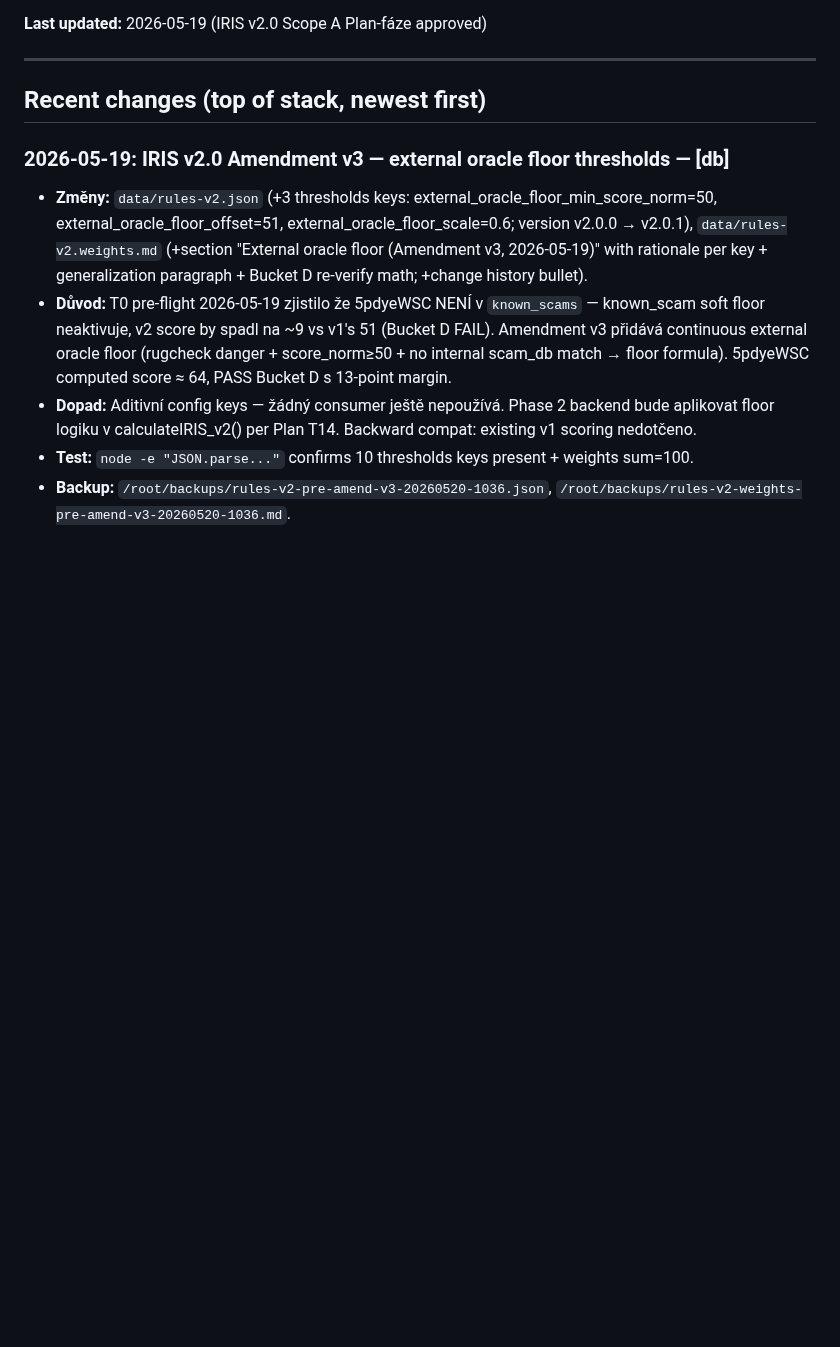
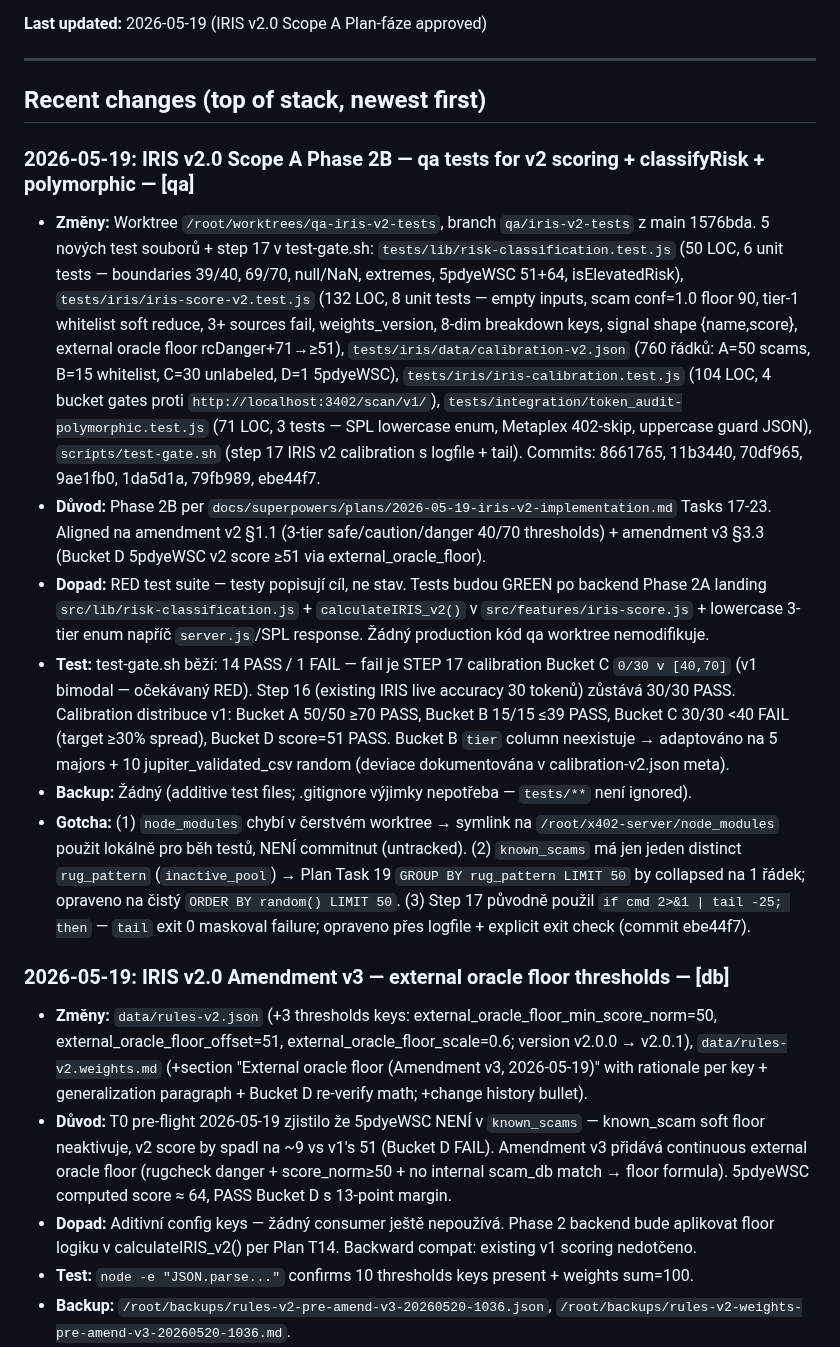
Before and after one commit to Hans1132/integrity.molt, a Markdown page: memory.md, the part around the change. GitHub-like rendering; blank space fills up the shorter version.

Commit message:
docs(memory): IRIS v2.0 Phase 2B — qa tests + step 17 calibration gate

```diff
--- a/memory.md
+++ b/memory.md
@@ -10,6 +10,14 @@
 ---
 
 ## Recent changes (top of stack, newest first)
+
+### 2026-05-19: IRIS v2.0 Scope A Phase 2B — qa tests for v2 scoring + classifyRisk + polymorphic — [qa]
+- **Změny:** Worktree `/root/worktrees/qa-iris-v2-tests`, branch `qa/iris-v2-tests` z main 1576bda. 5 nových test souborů + step 17 v test-gate.sh: `tests/lib/risk-classification.test.js` (50 LOC, 6 unit tests — boundaries 39/40, 69/70, null/NaN, extremes, 5pdyeWSC 51+64, isElevatedRisk), `tests/iris/iris-score-v2.test.js` (132 LOC, 8 unit tests — empty inputs, scam conf=1.0 floor 90, tier-1 whitelist soft reduce, 3+ sources fail, weights_version, 8-dim breakdown keys, signal shape {name,score}, external oracle floor rcDanger+71→≥51), `tests/iris/data/calibration-v2.json` (760 řádků: A=50 scams, B=15 whitelist, C=30 unlabeled, D=1 5pdyeWSC), `tests/iris/iris-calibration.test.js` (104 LOC, 4 bucket gates proti `http://localhost:3402/scan/v1/`), `tests/integration/token_audit-polymorphic.test.js` (71 LOC, 3 tests — SPL lowercase enum, Metaplex 402-skip, uppercase guard JSON), `scripts/test-gate.sh` (step 17 IRIS v2 calibration s logfile + tail). Commits: 8661765, 11b3440, 70df965, 9ae1fb0, 1da5d1a, 79fb989, ebe44f7.
+- **Důvod:** Phase 2B per `docs/superpowers/plans/2026-05-19-iris-v2-implementation.md` Tasks 17-23. Aligned na amendment v2 §1.1 (3-tier safe/caution/danger 40/70 thresholds) + amendment v3 §3.3 (Bucket D 5pdyeWSC v2 score ≥51 via external_oracle_floor).
+- **Dopad:** RED test suite — testy popisují cíl, ne stav. Tests budou GREEN po backend Phase 2A landing `src/lib/risk-classification.js` + `calculateIRIS_v2()` v `src/features/iris-score.js` + lowercase 3-tier enum napříč `server.js`/SPL response. Žádný production kód qa worktree nemodifikuje.
+- **Test:** test-gate.sh běží: 14 PASS / 1 FAIL — fail je STEP 17 calibration Bucket C `0/30 v [40,70]` (v1 bimodal — očekávaný RED). Step 16 (existing IRIS live accuracy 30 tokenů) zůstává 30/30 PASS. Calibration distribuce v1: Bucket A 50/50 ≥70 PASS, Bucket B 15/15 ≤39 PASS, Bucket C 30/30 <40 FAIL (target ≥30% spread), Bucket D score=51 PASS. Bucket B `tier` column neexistuje → adaptováno na 5 majors + 10 jupiter_validated_csv random (deviace dokumentována v calibration-v2.json meta).
+- **Backup:** Žádný (additive test files; .gitignore výjimky nepotřeba — `tests/**` není ignored).
+- **Gotcha:** (1) `node_modules` chybí v čerstvém worktree → symlink na `/root/x402-server/node_modules` použit lokálně pro běh testů, NENÍ commitnut (untracked). (2) `known_scams` má jen jeden distinct `rug_pattern` (`inactive_pool`) → Plan Task 19 `GROUP BY rug_pattern LIMIT 50` by collapsed na 1 řádek; opraveno na čistý `ORDER BY random() LIMIT 50`. (3) Step 17 původně použil `if cmd 2>&1 | tail -25; then` — `tail` exit 0 maskoval failure; opraveno přes logfile + explicit exit check (commit ebe44f7).
 
 ### 2026-05-19: IRIS v2.0 Amendment v3 — external oracle floor thresholds — [db]
 - **Změny:** `data/rules-v2.json` (+3 thresholds keys: external_oracle_floor_min_score_norm=50, external_oracle_floor_offset=51, external_oracle_floor_scale=0.6; version v2.0.0 → v2.0.1), `data/rules-v2.weights.md` (+section "External oracle floor (Amendment v3, 2026-05-19)" with rationale per key + generalization paragraph + Bucket D re-verify math; +change history bullet).
```
